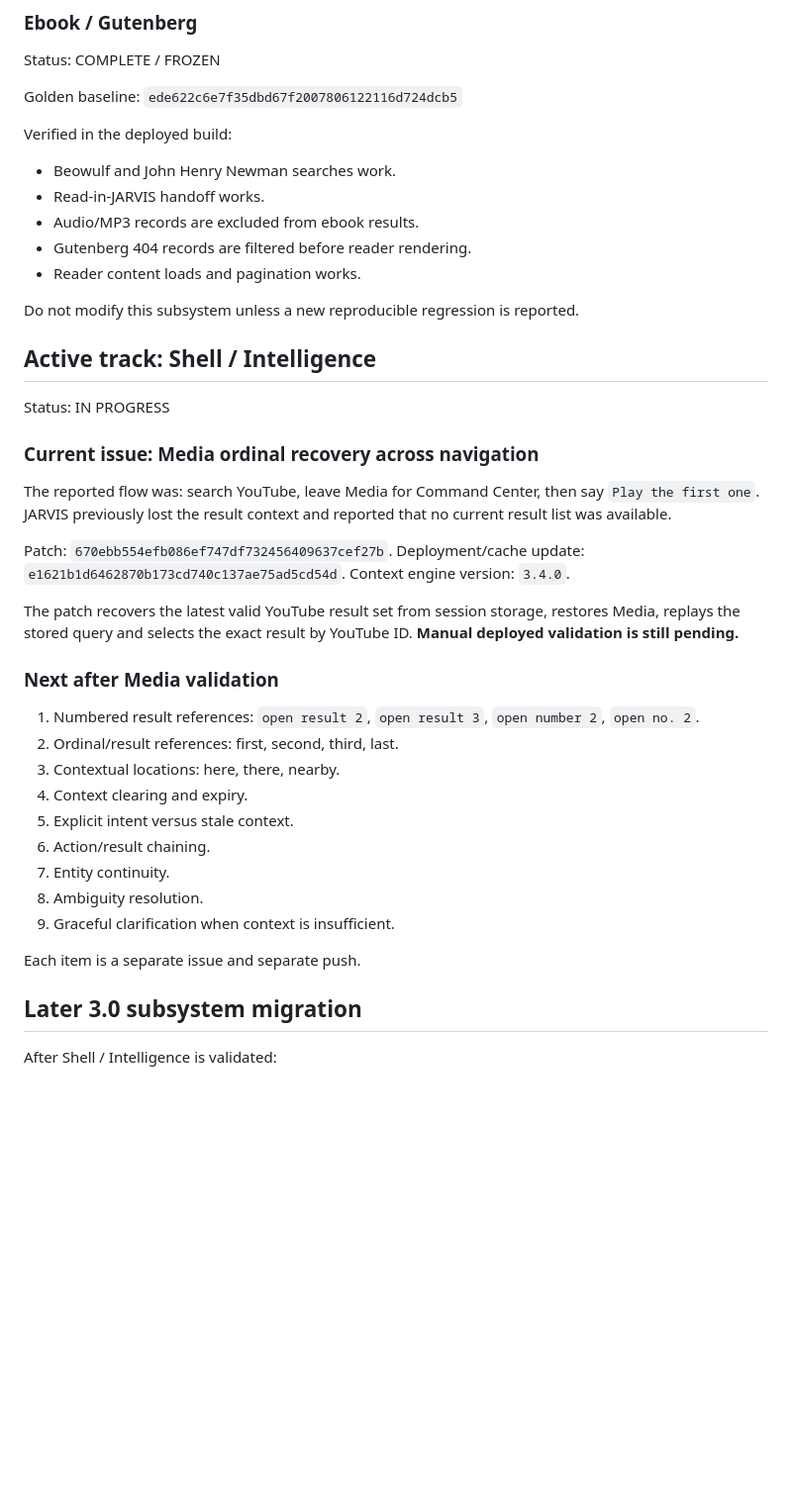
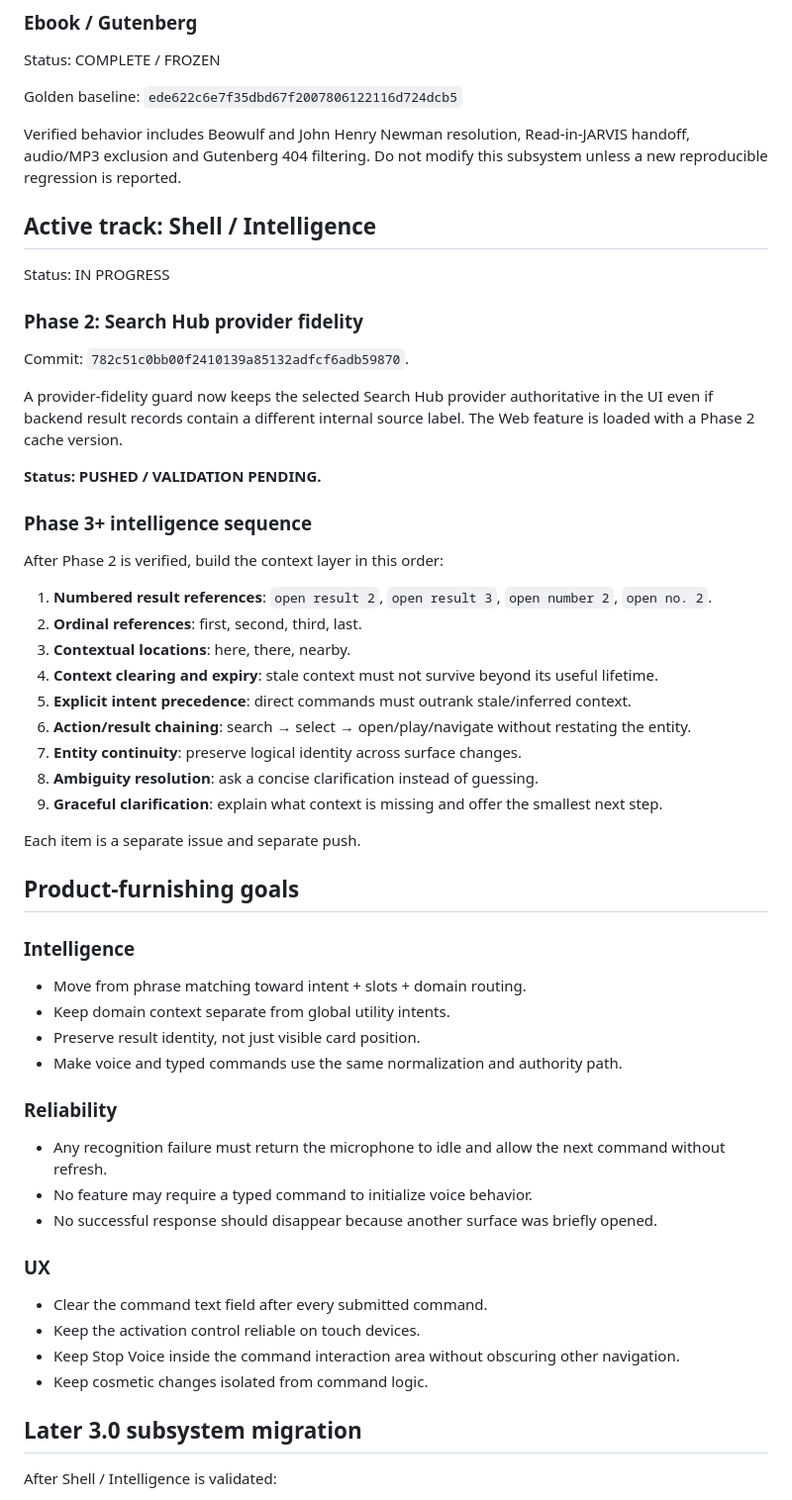
Before and after one commit to shivashisvicky/Jarvis-OS, a Markdown page: JARVIS_ROADMAP.md, the part around one of its changes. Shown at 99% size. Drawn GitHub-style; blank space fills up the shorter version.

Commit message:
docs: refresh intelligence roadmap

```diff
--- a/JARVIS_ROADMAP.md
+++ b/JARVIS_ROADMAP.md
@@ -43,42 +56,53 @@ Status: COMPLETE / FROZEN
 
 Golden baseline: `ede622c6e7f35dbd67f2007806122116d724dcb5`
 
-Verified in the deployed build:
-
-- Beowulf and John Henry Newman searches work.
-- Read-in-JARVIS handoff works.
-- Audio/MP3 records are excluded from ebook results.
-- Gutenberg 404 records are filtered before reader rendering.
-- Reader content loads and pagination works.
-
-Do not modify this subsystem unless a new reproducible regression is reported.
+Verified behavior includes Beowulf and John Henry Newman resolution, Read-in-JARVIS handoff, audio/MP3 exclusion and Gutenberg 404 filtering. Do not modify this subsystem unless a new reproducible regression is reported.
 
 ## Active track: Shell / Intelligence
 Status: IN PROGRESS
 
-### Current issue: Media ordinal recovery across navigation
+### Phase 2: Search Hub provider fidelity
 
-The reported flow was: search YouTube, leave Media for Command Center, then say `Play the first one`. JARVIS previously lost the result context and reported that no current result list was available.
+Commit: `782c51c0bb00f2410139a85132adfcf6adb59870`.
 
-Patch: `670ebb554efb086ef747df732456409637cef27b`.
-Deployment/cache update: `e1621b1d6462870b173cd740c137ae75ad5cd54d`.
-Context engine version: `3.4.0`.
+A provider-fidelity guard now keeps the selected Search Hub provider authoritative in the UI even if backend result records contain a different internal source label. The Web feature is loaded with a Phase 2 cache version.
 
-The patch recovers the latest valid YouTube result set from session storage, restores Media, replays the stored query and selects the exact result by YouTube ID. **Manual deployed validation is still pending.**
+**Status: PUSHED / VALIDATION PENDING.**
 
-### Next after Media validation
+### Phase 3+ intelligence sequence
 
-1. Numbered result references: `open result 2`, `open result 3`, `open number 2`, `open no. 2`.
-2. Ordinal/result references: first, second, third, last.
-3. Contextual locations: here, there, nearby.
-4. Context clearing and expiry.
-5. Explicit intent versus stale context.
-6. Action/result chaining.
-7. Entity continuity.
-8. Ambiguity resolution.
-9. Graceful clarification when context is insufficient.
+After Phase 2 is verified, build the context layer in this order:
+
+1. **Numbered result references**: `open result 2`, `open result 3`, `open number 2`, `open no. 2`.
+2. **Ordinal references**: first, second, third, last.
+3. **Contextual locations**: here, there, nearby.
+4. **Context clearing and expiry**: stale context must not survive beyond its useful lifetime.
+5. **Explicit intent precedence**: direct commands must outrank stale/inferred context.
+6. **Action/result chaining**: search → select → open/play/navigate without restating the entity.
+7. **Entity continuity**: preserve logical identity across surface changes.
+8. **Ambiguity resolution**: ask a concise clarification instead of guessing.
+9. **Graceful clarification**: explain what context is missing and offer the smallest next step.
 
 Each item is a separate issue and separate push.
+
+## Product-furnishing goals
+
+### Intelligence
+- Move from phrase matching toward intent + slots + domain routing.
+- Keep domain context separate from global utility intents.
+- Preserve result identity, not just visible card position.
+- Make voice and typed commands use the same normalization and authority path.
+
+### Reliability
+- Any recognition failure must return the microphone to idle and allow the next command without refresh.
+- No feature may require a typed command to initialize voice behavior.
+- No successful response should disappear because another surface was briefly opened.
+
+### UX
+- Clear the command text field after every submitted command.
+- Keep the activation control reliable on touch devices.
+- Keep Stop Voice inside the command interaction area without obscuring other navigation.
+- Keep cosmetic changes isolated from command logic.
 
 ## Later 3.0 subsystem migration
 
```
Also changed, not shown: other parts of JARVIS_ROADMAP.md (+13 -0 lines).
